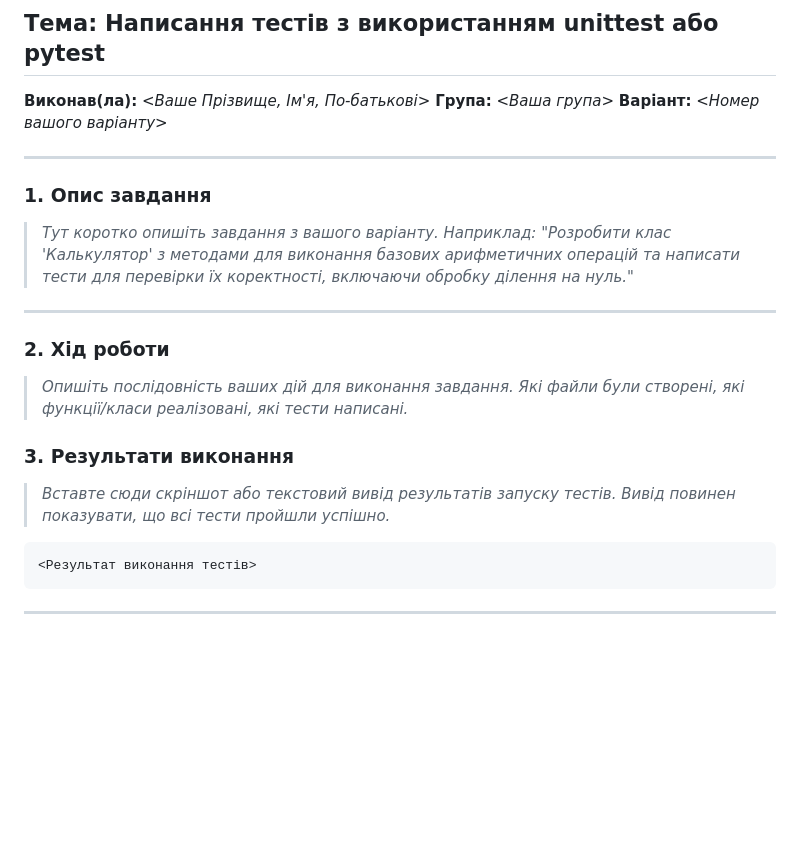
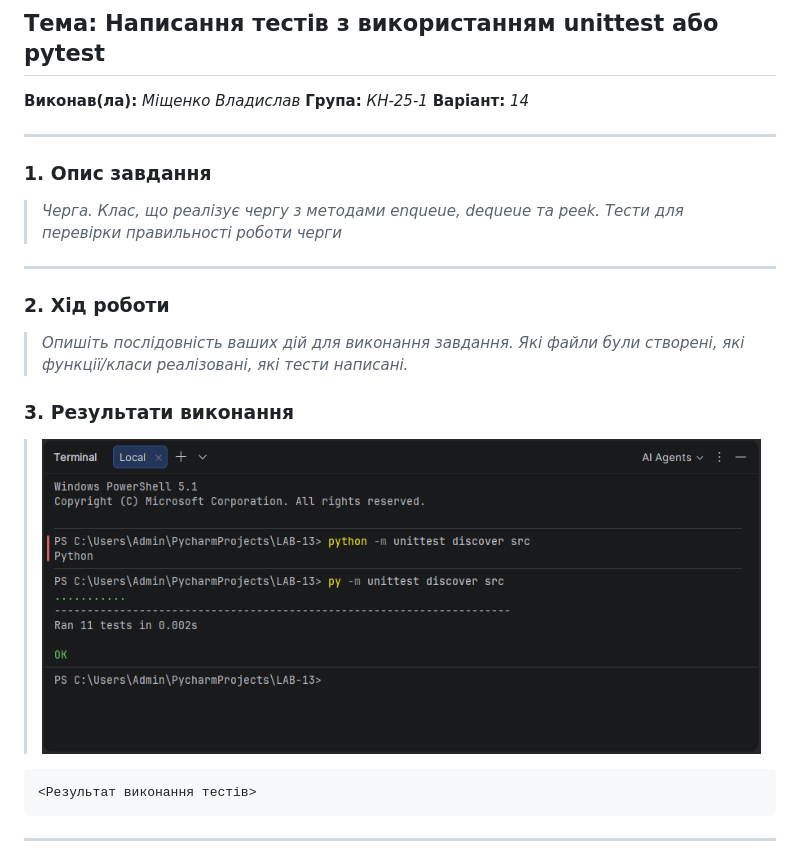
Before and after one commit to Sudar-Vlad/LAB-13, a Markdown page: REPORT.md, the part around the change. Drawn GitHub-style; pictures changed too: img.png (added); blank space fills up the shorter version.

````diff
--- a/REPORT.md
+++ b/REPORT.md
@@ -2,15 +2,15 @@
 
 ## Тема: Написання тестів з використанням unittest або pytest
 
-**Виконав(ла):** _<Ваше Прізвище, Ім'я, По-батькові>_
-**Група:** _<Ваша група>_
-**Варіант:** _<Номер вашого варіанту>_
+**Виконав(ла):** _Міщенко Владислав_
+**Група:** _КН-25-1_
+**Варіант:** _14_
 
 ---
 
 ### 1. Опис завдання
 
-> _Тут коротко опишіть завдання з вашого варіанту. Наприклад: "Розробити клас 'Калькулятор' з методами для виконання базових арифметичних операцій та написати тести для перевірки їх коректності, включаючи обробку ділення на нуль."_
+> _Черга. Клас, що реалізує чергу з методами enqueue, dequeue та peek. Тести для перевірки правильності роботи черги_
 
 ---
 
@@ -20,7 +20,7 @@
 
 ### 3. Результати виконання
 
-> _Вставте сюди скріншот або текстовий вивід результатів запуску тестів. Вивід повинен показувати, що всі тести пройшли успішно._
+> _![img.png](img.png)_
 
 ```
 <Результат виконання тестів>
````
Also changed, not shown: 2 other files.
